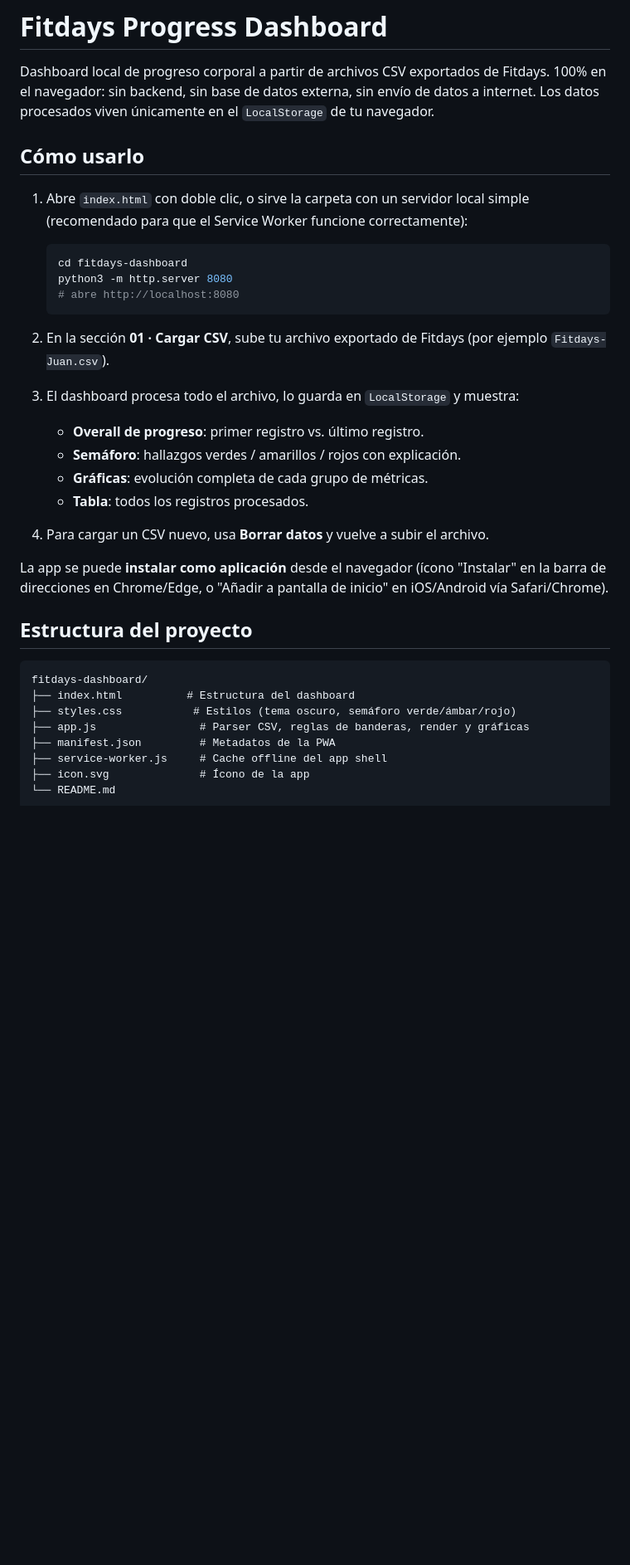
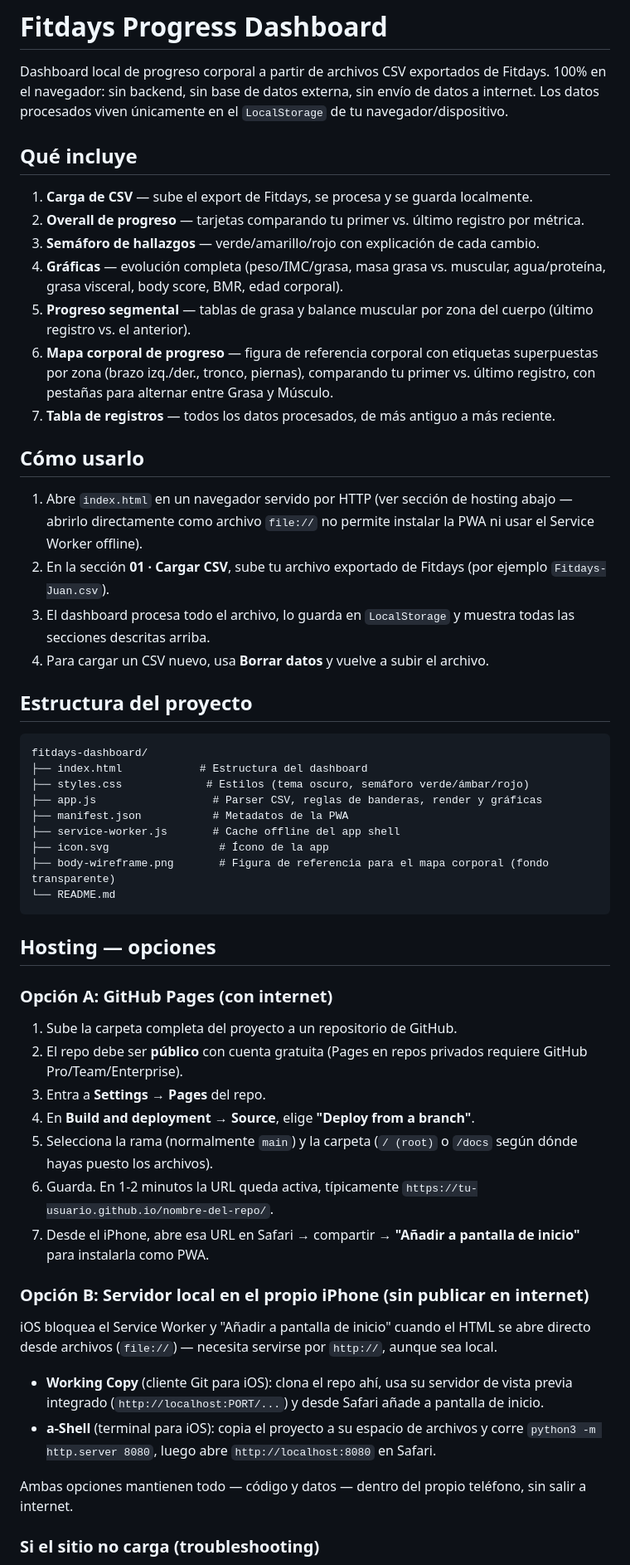
Before and after one commit to ponisho/fittrack, a Markdown page: README.md, the part around one of its changes. Shown at 83% size. GitHub-like rendering; blank space fills up the shorter version.

Commit message:
Update README.md updated to 07/12 with segmental analysis

````diff
--- a/README.md
+++ b/README.md
@@ -2,42 +2,71 @@
 
 Dashboard local de progreso corporal a partir de archivos CSV exportados de Fitdays.
 100% en el navegador: sin backend, sin base de datos externa, sin envío de datos a internet.
-Los datos procesados viven únicamente en el `LocalStorage` de tu navegador.
+Los datos procesados viven únicamente en el `LocalStorage` de tu navegador/dispositivo.
+
+## Qué incluye
+
+1. **Carga de CSV** — sube el export de Fitdays, se procesa y se guarda localmente.
+2. **Overall de progreso** — tarjetas comparando tu primer vs. último registro por métrica.
+3. **Semáforo de hallazgos** — verde/amarillo/rojo con explicación de cada cambio.
+4. **Gráficas** — evolución completa (peso/IMC/grasa, masa grasa vs. muscular, agua/proteína, grasa visceral, body score, BMR, edad corporal).
+5. **Progreso segmental** — tablas de grasa y balance muscular por zona del cuerpo (último registro vs. el anterior).
+6. **Mapa corporal de progreso** — figura de referencia corporal con etiquetas superpuestas por zona (brazo izq./der., tronco, piernas), comparando tu primer vs. último registro, con pestañas para alternar entre Grasa y Músculo.
+7. **Tabla de registros** — todos los datos procesados, de más antiguo a más reciente.
 
 ## Cómo usarlo
 
-1. Abre `index.html` con doble clic, o sirve la carpeta con un servidor local simple
-   (recomendado para que el Service Worker funcione correctamente):
-
-   ```bash
-   cd fitdays-dashboard
-   python3 -m http.server 8080
-   # abre http://localhost:8080
-   ```
-
+1. Abre `index.html` en un navegador servido por HTTP (ver sección de hosting abajo —
+   abrirlo directamente como archivo `file://` no permite instalar la PWA ni usar el
+   Service Worker offline).
 2. En la sección **01 · Cargar CSV**, sube tu archivo exportado de Fitdays
    (por ejemplo `Fitdays-Juan.csv`).
-3. El dashboard procesa todo el archivo, lo guarda en `LocalStorage` y muestra:
-   - **Overall de progreso**: primer registro vs. último registro.
-   - **Semáforo**: hallazgos verdes / amarillos / rojos con explicación.
-   - **Gráficas**: evolución completa de cada grupo de métricas.
-   - **Tabla**: todos los registros procesados.
+3. El dashboard procesa todo el archivo, lo guarda en `LocalStorage` y muestra
+   todas las secciones descritas arriba.
 4. Para cargar un CSV nuevo, usa **Borrar datos** y vuelve a subir el archivo.
-
-La app se puede **instalar como aplicación** desde el navegador (ícono "Instalar"
-en la barra de direcciones en Chrome/Edge, o "Añadir a pantalla de inicio" en
-iOS/Android vía Safari/Chrome).
 
 ## Estructura del proyecto
 
 ```
 fitdays-dashboard/
-├── index.html          # Estructura del dashboard
-├── styles.css           # Estilos (tema oscuro, semáforo verde/ámbar/rojo)
-├── app.js                # Parser CSV, reglas de banderas, render y gráficas
-├── manifest.json         # Metadatos de la PWA
-├── service-worker.js     # Cache offline del app shell
-├── icon.svg              # Ícono de la app
+├── index.html            # Estructura del dashboard
+├── styles.css             # Estilos (tema oscuro, semáforo verde/ámbar/rojo)
+├── app.js                  # Parser CSV, reglas de banderas, render y gráficas
+├── manifest.json           # Metadatos de la PWA
+├── service-worker.js       # Cache offline del app shell
+├── icon.svg                 # Ícono de la app
+├── body-wireframe.png       # Figura de referencia para el mapa corporal (fondo transparente)
 └── README.md
 ```
 
+## Hosting — opciones
+
+### Opción A: GitHub Pages (con internet)
+
+1. Sube la carpeta completa del proyecto a un repositorio de GitHub.
+2. El repo debe ser **público** con cuenta gratuita (Pages en repos privados requiere
+   GitHub Pro/Team/Enterprise).
+3. Entra a **Settings → Pages** del repo.
+4. En **Build and deployment → Source**, elige **"Deploy from a branch"**.
+5. Selecciona la rama (normalmente `main`) y la carpeta (`/ (root)` o `/docs` según
+   dónde hayas puesto los archivos).
+6. Guarda. En 1-2 minutos la URL queda activa, típicamente
+   `https://tu-usuario.github.io/nombre-del-repo/`.
+7. Desde el iPhone, abre esa URL en Safari → compartir → **"Añadir a pantalla de inicio"**
+   para instalarla como PWA.
+
+### Opción B: Servidor local en el propio iPhone (sin publicar en internet)
+
+iOS bloquea el Service Worker y "Añadir a pantalla de inicio" cuando el HTML se abre
+directo desde archivos (`file://`) — necesita servirse por `http://`, aunque sea local.
+
+- **Working Copy** (cliente Git para iOS): clona el repo ahí, usa su servidor de vista
+  previa integrado (`http://localhost:PORT/...`) y desde Safari añade a pantalla de inicio.
+- **a-Shell** (terminal para iOS): copia el proyecto a su espacio de archivos y corre
+  `python3 -m http.server 8080`, luego abre `http://localhost:8080` en Safari.
+
+Ambas opciones mantienen todo — código y datos — dentro del propio teléfono, sin salir
+a internet.
+
+### Si el sitio no carga (troubleshooting)
+
````
Also changed, not shown: other parts of README.md (+74 -28 lines).
